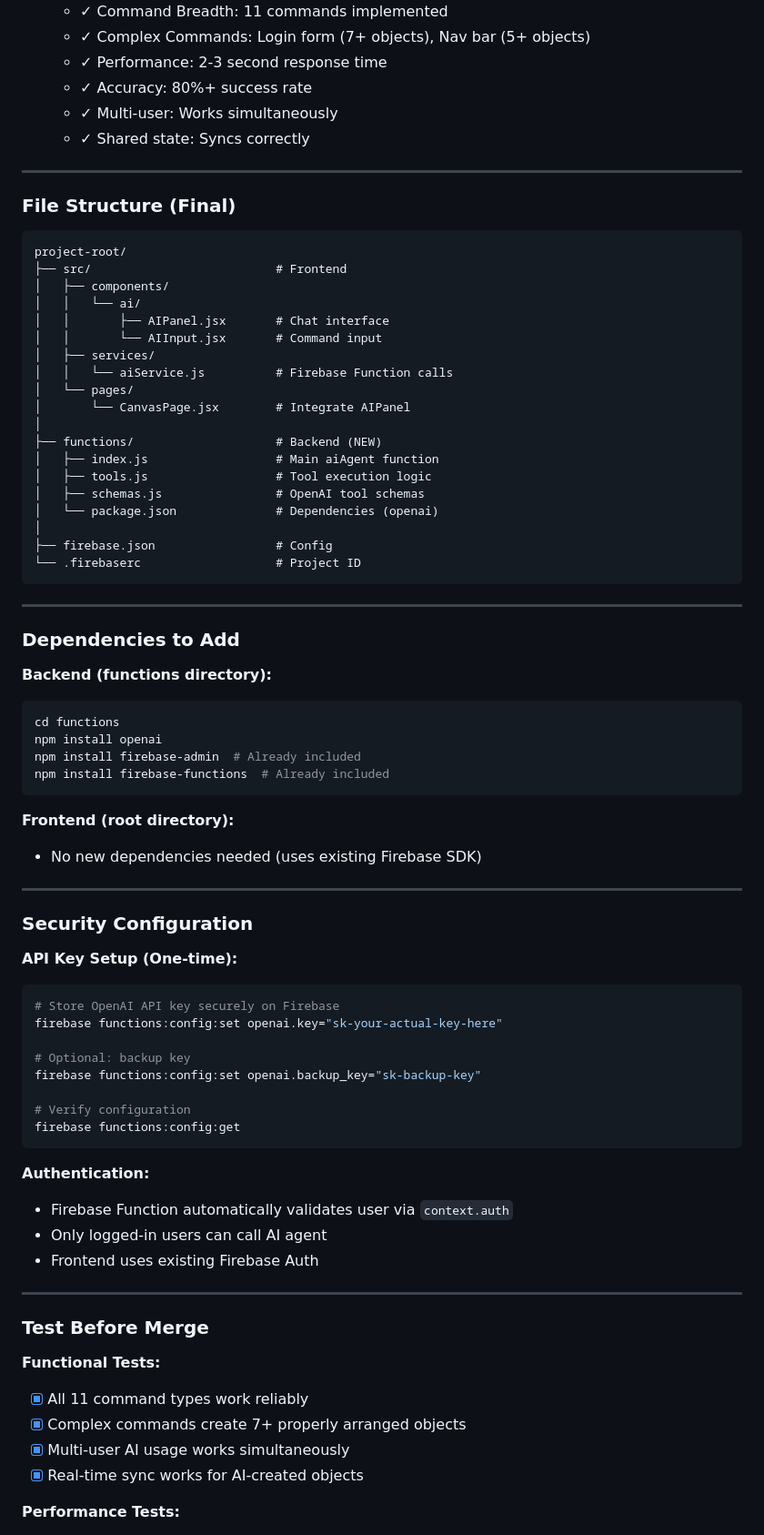
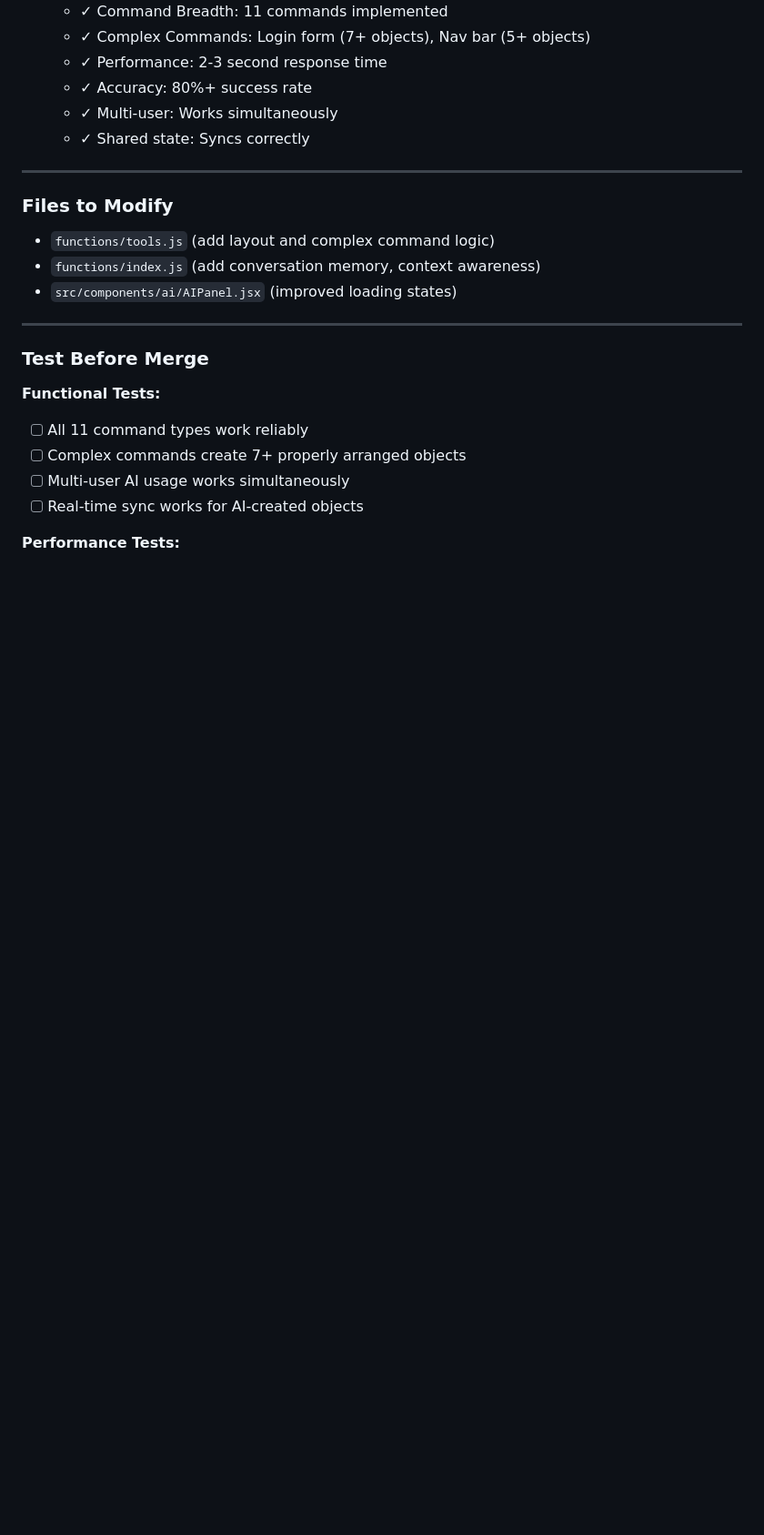
Before and after one commit to VictorGoic0/The-Gauntlets-Designer, a Markdown page: tasks.md, the part around one of its changes. Shown at 91% size. Drawn GitHub-style; blank space fills up the shorter version.

Commit message:
Updating tasks

````diff
--- a/tasks.md
+++ b/tasks.md
@@ -2239,69 +2313,11 @@ const objects = useFirestoreStore((state) => state.objects);
 
 ---
 
-### File Structure (Final)
-
-```
-project-root/
-├── src/                          # Frontend
-│   ├── components/
-│   │   └── ai/
-│   │       ├── AIPanel.jsx       # Chat interface
-│   │       └── AIInput.jsx       # Command input
-│   ├── services/
-│   │   └── aiService.js          # Firebase Function calls
-│   └── pages/
-│       └── CanvasPage.jsx        # Integrate AIPanel
-│
-├── functions/                    # Backend (NEW)
-│   ├── index.js                  # Main aiAgent function
-│   ├── tools.js                  # Tool execution logic
-│   ├── schemas.js                # OpenAI tool schemas
-│   └── package.json              # Dependencies (openai)
-│
-├── firebase.json                 # Config
-└── .firebaserc                   # Project ID
-```
-
----
-
-### Dependencies to Add
-
-**Backend (functions directory):**
-
-```bash
-cd functions
-npm install openai
-npm install firebase-admin  # Already included
-npm install firebase-functions  # Already included
-```
-
-**Frontend (root directory):**
-
-- No new dependencies needed (uses existing Firebase SDK)
-
----
-
-### Security Configuration
-
-**API Key Setup (One-time):**
-
-```bash
-# Store OpenAI API key securely on Firebase
-firebase functions:config:set openai.key="sk-your-actual-key-here"
-
-# Optional: backup key
-firebase functions:config:set openai.backup_key="sk-backup-key"
-
-# Verify configuration
-firebase functions:config:get
-```
-
-**Authentication:**
-
-- Firebase Function automatically validates user via `context.auth`
-- Only logged-in users can call AI agent
-- Frontend uses existing Firebase Auth
+### Files to Modify
+
+- `functions/tools.js` (add layout and complex command logic)
+- `functions/index.js` (add conversation memory, context awareness)
+- `src/components/ai/AIPanel.jsx` (improved loading states)
 
 ---
 
@@ -2309,10 +2325,10 @@ firebase functions:config:get
 
 **Functional Tests:**
 
-- [x] All 11 command types work reliably
-- [x] Complex commands create 7+ properly arranged objects
-- [x] Multi-user AI usage works simultaneously
-- [x] Real-time sync works for AI-created objects
+- [ ] All 11 command types work reliably
+- [ ] Complex commands create 7+ properly arranged objects
+- [ ] Multi-user AI usage works simultaneously
+- [ ] Real-time sync works for AI-created objects
 
 **Performance Tests:**
 
````
Also changed, not shown: other parts of tasks.md (+158 -109 lines).
